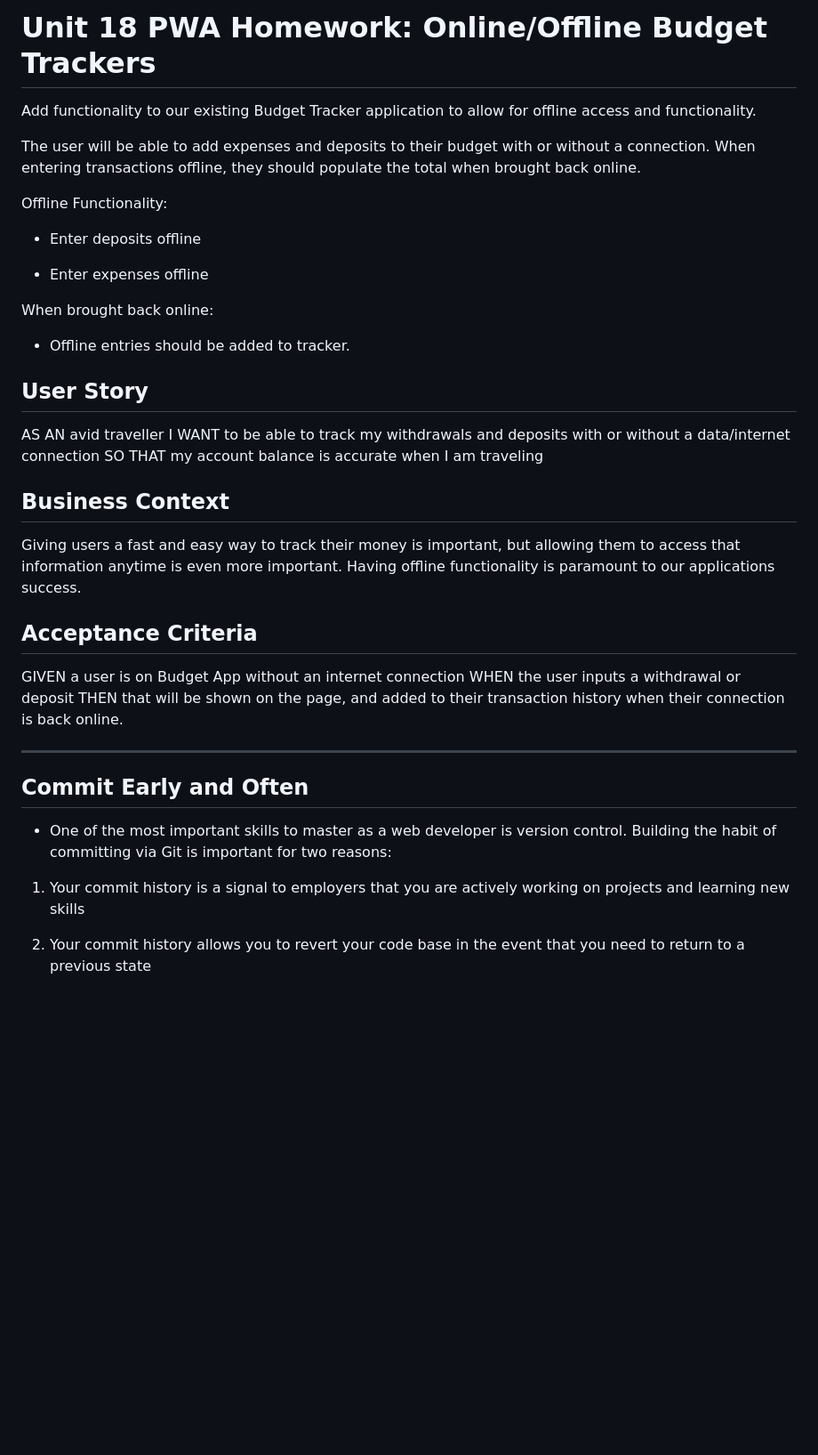
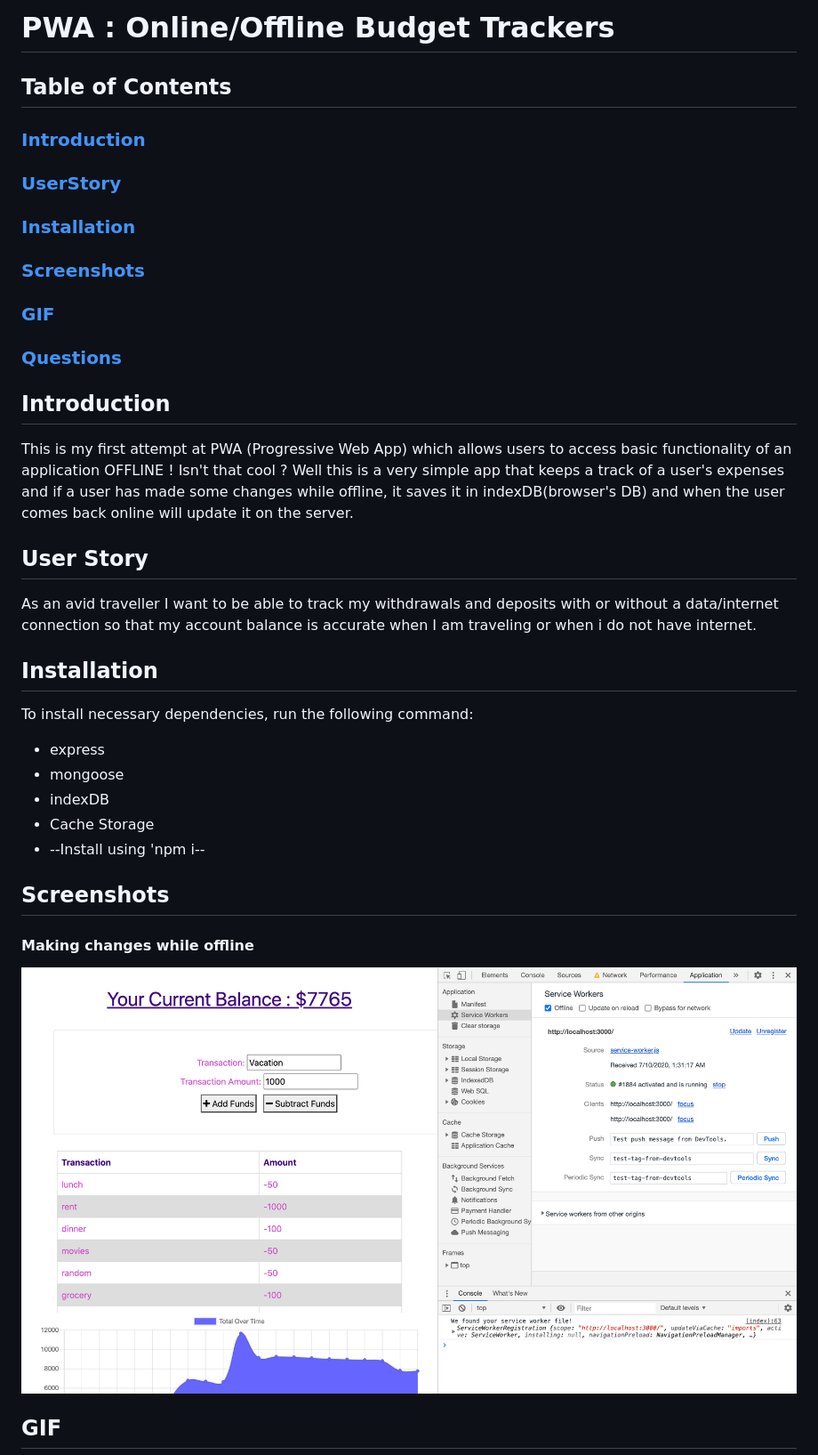
Before and after one commit to sabahsyed/budgetTracker, a Markdown page: README.md, the part around the change printed below. Shown: that part at 89% size. Drawn GitHub-style; pictures changed too: screenshots/budgetTracket.png (added); blank space fills up the shorter version.

Commit message:
README created and updated with screenshots and GIFs

```diff
--- a/README.md
+++ b/README.md
@@ -1,41 +1,43 @@
-# Unit 18 PWA Homework: Online/Offline Budget Trackers
+# PWA : Online/Offline Budget Trackers
 
-Add functionality to our existing Budget Tracker application to allow for offline access and functionality.
+## Table of Contents
 
-The user will be able to add expenses and deposits to their budget with or without a connection. When entering transactions offline, they should populate the total when brought back online.
+### [Introduction](##intro)
+### [UserStory](##userStory)
+### [Installation](##installation)
+### [Screenshots](##screenshots)
+### [GIF](##gif)
+### [Questions](##questions)
 
-Offline Functionality:
+## Introduction
+<a name="intro"></a>
 
-  * Enter deposits offline
+This is my first attempt at PWA (Progressive Web App) which allows users to access basic functionality of an application OFFLINE ! Isn't that cool ? Well this is a very simple app that keeps a track of a user's expenses and if a user has made some changes while offline, it saves it in indexDB(browser's DB) and when the user comes back online will update it on the server.
 
-  * Enter expenses offline
-
-When brought back online:
-
-  * Offline entries should be added to tracker.
 
 ## User Story
-AS AN avid traveller
-I WANT to be able to track my withdrawals and deposits with or without a data/internet connection
-SO THAT my account balance is accurate when I am traveling
+<a name="userStory"></a>
 
-## Business Context
-
-Giving users a fast and easy way to track their money is important, but allowing them to access that information anytime is even more important. Having offline functionality is paramount to our applications success.
+As an avid traveller I want to be able to track my withdrawals and deposits with or without a data/internet connection so that my account balance is accurate when I am traveling or when i do not have internet.
 
 
-## Acceptance Criteria
-GIVEN a user is on Budget App without an internet connection
-WHEN the user inputs a withdrawal or deposit
-THEN that will be shown on the page, and added to their transaction history when their connection is back online.
+## Installation
+<a name="installation"></a>
+To install necessary dependencies, run the following command:
 
-- - -
+* express
+* mongoose
+* indexDB
+* Cache Storage
+* --Install using 'npm i--
 
-## Commit Early and Often
+## Screenshots
+<a name="screenshots"></a>
 
-* One of the most important skills to master as a web developer is version control. Building the habit of committing via Git is important for two reasons:
+#### Making changes while offline
+![budgetTracker](screenshots/budgetTracket.png)
 
-1. Your commit history is a signal to employers that you are actively working on projects and learning new skills
 
-2. Your commit history allows you to revert your code base in the event that you need to return to a previous state
+## GIF
+<a name="gif"></a>
 
```
Also changed, not shown: other parts of README.md (+7 -17 lines), screenshots/budgetTracker.gif (added), 1 other file.
